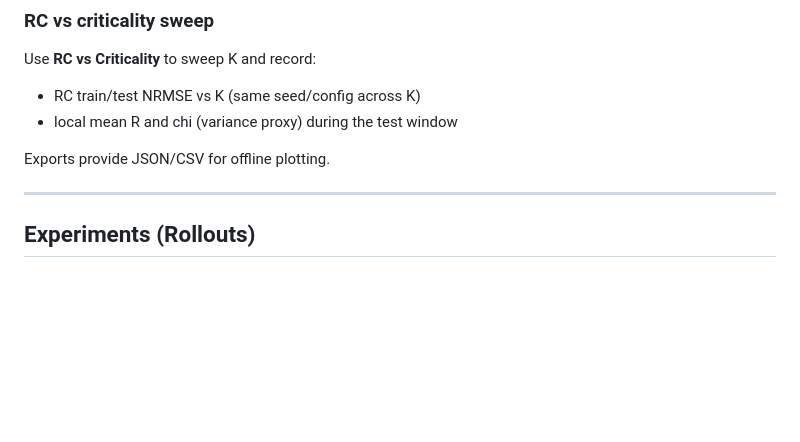
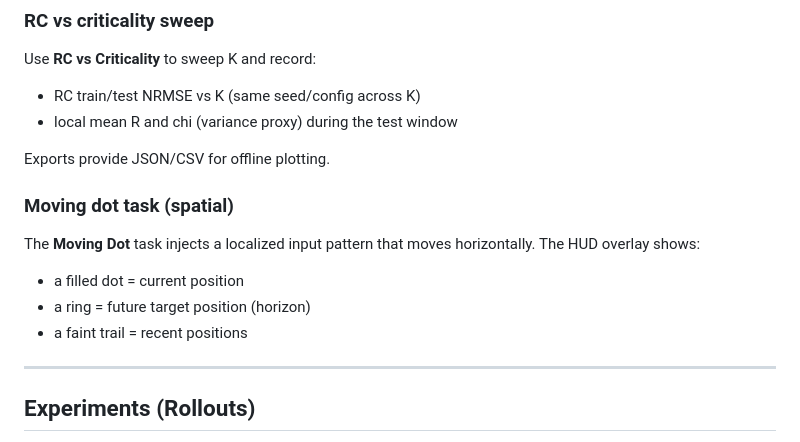
Before and after one commit to R1704/kuramoto, a Markdown page: DOCUMENTATION.md, the part around the change. Rendered like a GitHub page; blank space fills up the shorter version.

Commit message:
doc moving dot RC task overlay

```diff
--- a/DOCUMENTATION.md
+++ b/DOCUMENTATION.md
@@ -2505,6 +2505,13 @@ Use **RC vs Criticality** to sweep K and record:
 
 Exports provide JSON/CSV for offline plotting.
 
+### Moving dot task (spatial)
+
+The **Moving Dot** task injects a localized input pattern that moves horizontally. The HUD overlay shows:
+- a filled dot = current position
+- a ring = future target position (horizon)
+- a faint trail = recent positions
+
 ---
 
 ## Experiments (Rollouts)
```
Also changed, not shown: ROADMAP.md (+1 -1 lines).
